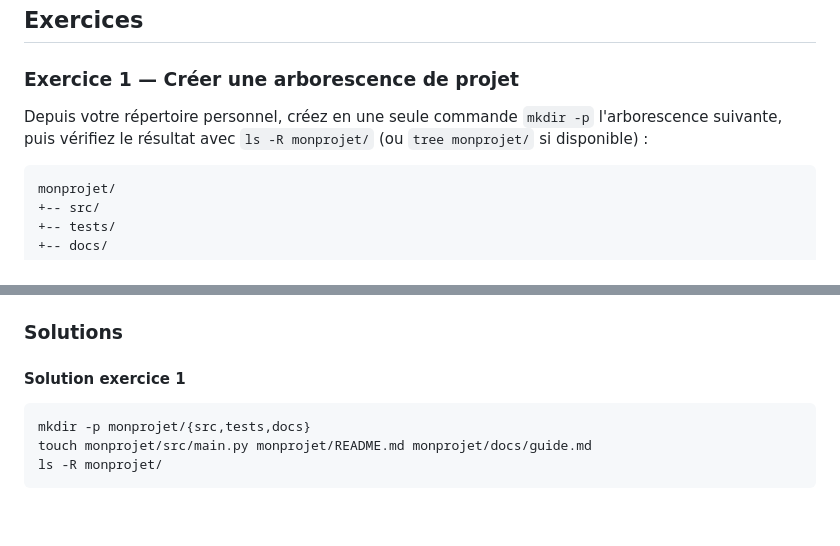
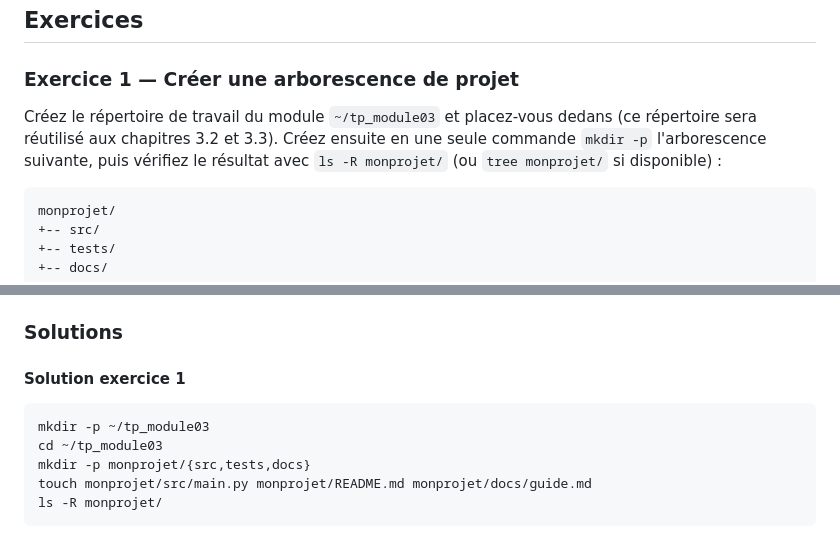
Before and after one commit to pguinet/formation_linux, a Markdown page: cours_2026/module_03_manipulation/01_creer_copier_deplacer_supprimer.md, 2 parts joined by grey strips. Rendered like a GitHub page; blank space fills up the shorter version.

````diff
--- a/cours_2026/module_03_manipulation/01_creer_copier_deplacer_supprimer.md
+++ b/cours_2026/module_03_manipulation/01_creer_copier_deplacer_supprimer.md
@@ -279,7 +279,7 @@ trash-empty                 # Vider la corbeille
 
 ### Exercice 1 — Créer une arborescence de projet
 
-Depuis votre répertoire personnel, créez en une seule commande `mkdir -p` l'arborescence suivante, puis vérifiez le résultat avec `ls -R monprojet/` (ou `tree monprojet/` si disponible) :
+Créez le répertoire de travail du module `~/tp_module03` et placez-vous dedans (ce répertoire sera réutilisé aux chapitres 3.2 et 3.3). Créez ensuite en une seule commande `mkdir -p` l'arborescence suivante, puis vérifiez le résultat avec `ls -R monprojet/` (ou `tree monprojet/` si disponible) :
 
 ```
 monprojet/
@@ -337,6 +337,8 @@ Si la liste est correcte, lancez la vraie suppression. Vérifiez ensuite que `ra
 #### Solution exercice 1
 
 ```bash
+mkdir -p ~/tp_module03
+cd ~/tp_module03
 mkdir -p monprojet/{src,tests,docs}
 touch monprojet/src/main.py monprojet/README.md monprojet/docs/guide.md
 ls -R monprojet/
````
Also changed, not shown: cours_2026/module_03_manipulation/02_rechercher_fichiers.md (+1 -1 lines), cours_2026/module_03_manipulation/03_archiver_compresser.md (+44 -44 lines).
